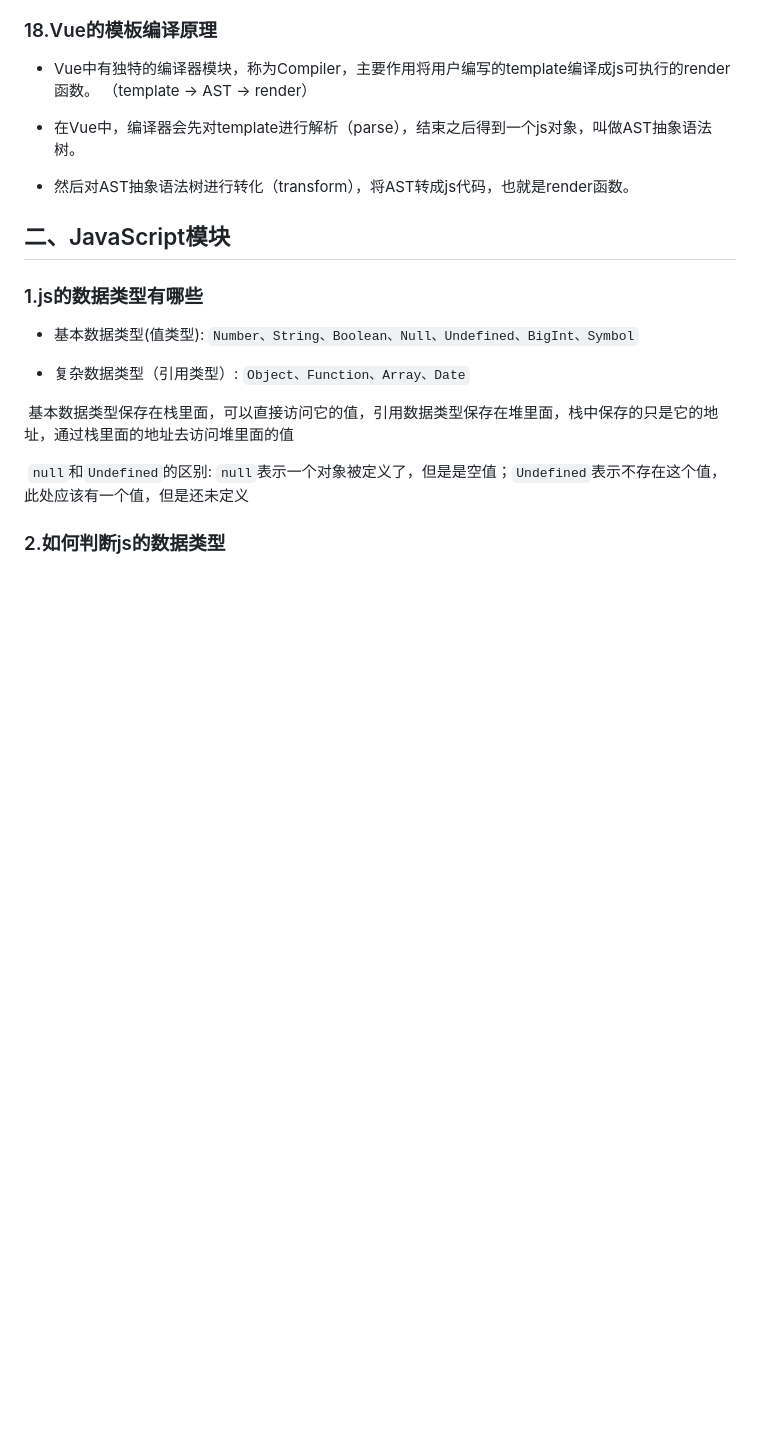
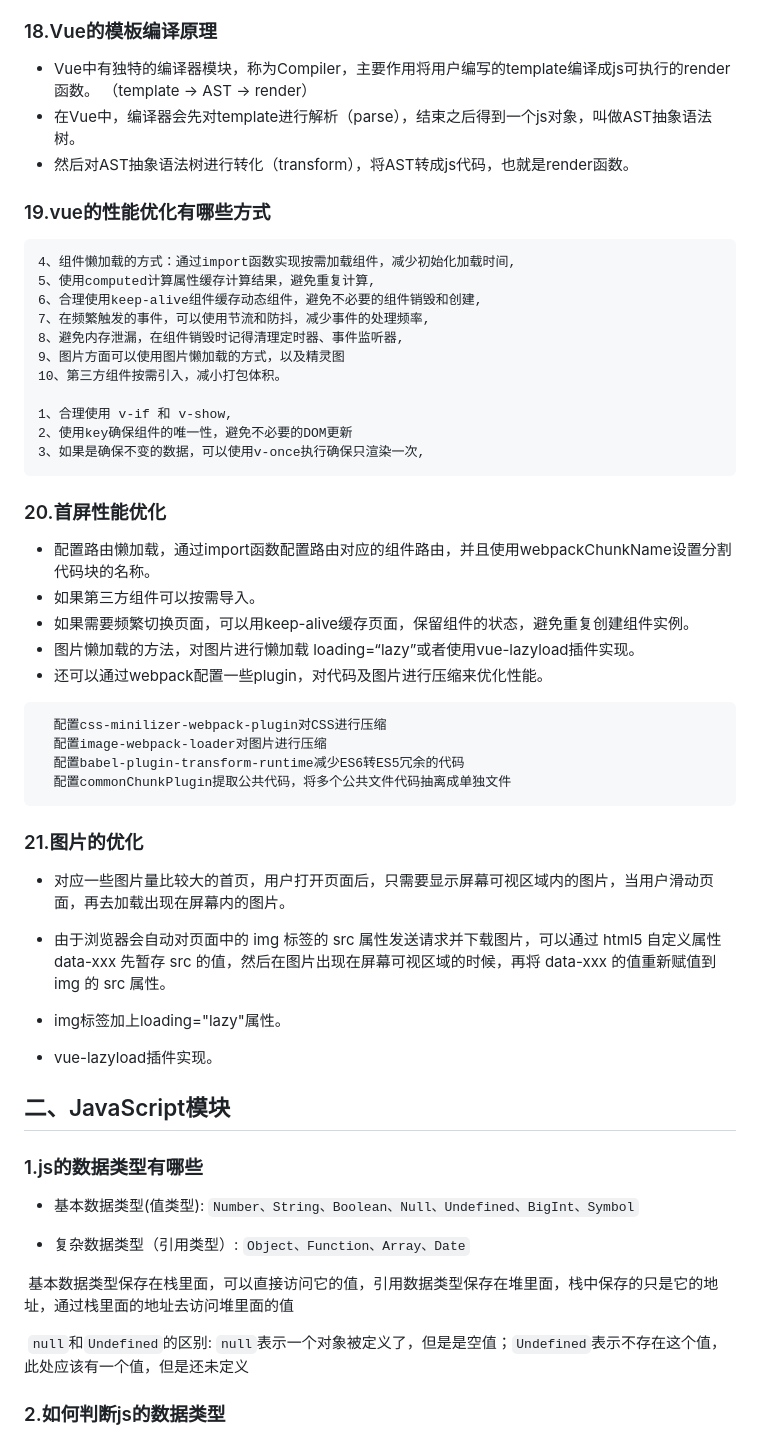
Before and after one commit to xionglp/ls-javaScript, a Markdown page: md/面试题大全.md, the part around one of its changes. Rendered like a GitHub page; blank space fills up the shorter version.

````diff
--- a/md/面试题大全.md
+++ b/md/面试题大全.md
@@ -218,10 +218,53 @@ Module: 允许将单一的Store拆分成多个store, 且同时保存在单一的
 ### 18.Vue的模板编译原理
 
 - Vue中有独特的编译器模块，称为Compiler，主要作用将用户编写的template编译成js可执行的render函数。 （template -> AST -> render）
+- 在Vue中，编译器会先对template进行解析（parse），结束之后得到一个js对象，叫做AST抽象语法树。
+- 然后对AST抽象语法树进行转化（transform），将AST转成js代码，也就是render函数。
 
-- 在Vue中，编译器会先对template进行解析（parse），结束之后得到一个js对象，叫做AST抽象语法树。
 
-- 然后对AST抽象语法树进行转化（transform），将AST转成js代码，也就是render函数。
+
+### 19.vue的性能优化有哪些方式
+
+```
+4、组件懒加载的方式：通过import函数实现按需加载组件，减少初始化加载时间,
+5、使用computed计算属性缓存计算结果，避免重复计算,
+6、合理使用keep-alive组件缓存动态组件，避免不必要的组件销毁和创建,
+7、在频繁触发的事件，可以使用节流和防抖，减少事件的处理频率,
+8、避免内存泄漏，在组件销毁时记得清理定时器、事件监听器,
+9、图片方面可以使用图片懒加载的方式，以及精灵图
+10、第三方组件按需引入，减小打包体积。
+
+1、合理使用 v-if 和 v-show,
+2、使用key确保组件的唯一性，避免不必要的DOM更新
+3、如果是确保不变的数据，可以使用v-once执行确保只渲染一次,
+```
+
+### 20.首屏性能优化
+
+- 配置路由懒加载，通过import函数配置路由对应的组件路由，并且使用webpackChunkName设置分割代码块的名称。
+- 如果第三方组件可以按需导入。
+- 如果需要频繁切换页面，可以用keep-alive缓存页面，保留组件的状态，避免重复创建组件实例。
+- 图片懒加载的方法，对图片进行懒加载 loading=“lazy”或者使用vue-lazyload插件实现。
+- 还可以通过webpack配置一些plugin，对代码及图片进行压缩来优化性能。
+
+```css
+  配置css-minilizer-webpack-plugin对CSS进行压缩
+  配置image-webpack-loader对图片进行压缩
+  配置babel-plugin-transform-runtime减少ES6转ES5冗余的代码
+  配置commonChunkPlugin提取公共代码，将多个公共文件代码抽离成单独文件
+```
+
+
+
+### 21.图片的优化
+
+- 对应一些图片量比较大的首页，用户打开页面后，只需要显示屏幕可视区域内的图片，当用户滑动页面，再去加载出现在屏幕内的图片。
+
+- 由于浏览器会自动对页面中的 img 标签的 src 属性发送请求并下载图片，可以通过 html5 自定义属性 data-xxx 先暂存 src 的值，然后在图片出现在屏幕可视区域的时候，再将 data-xxx 的值重新赋值到 img 的 src 属性。
+
+- img标签加上loading="lazy"属性。
+
+- vue-lazyload插件实现。
 
 
 
````
Also changed, not shown: other parts of md/面试题大全.md (+0 -59 lines).
